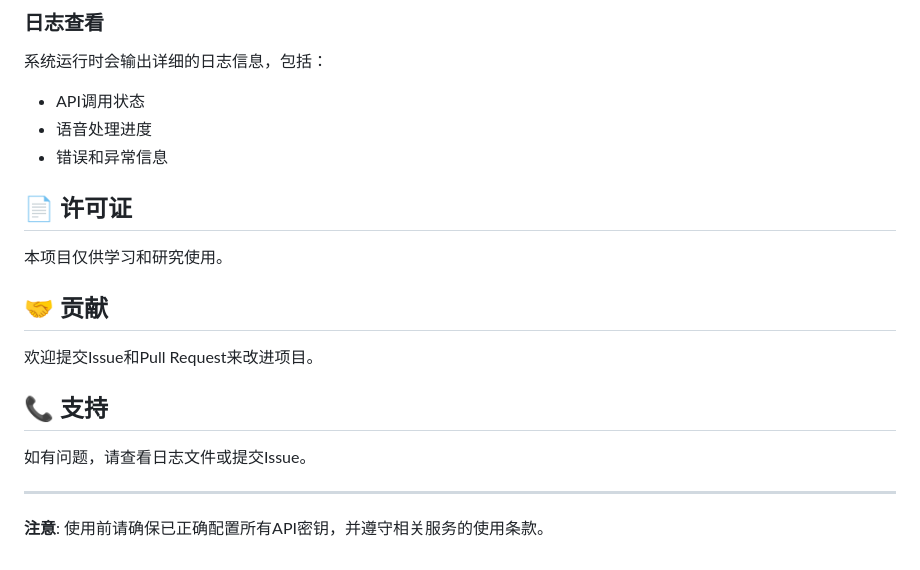
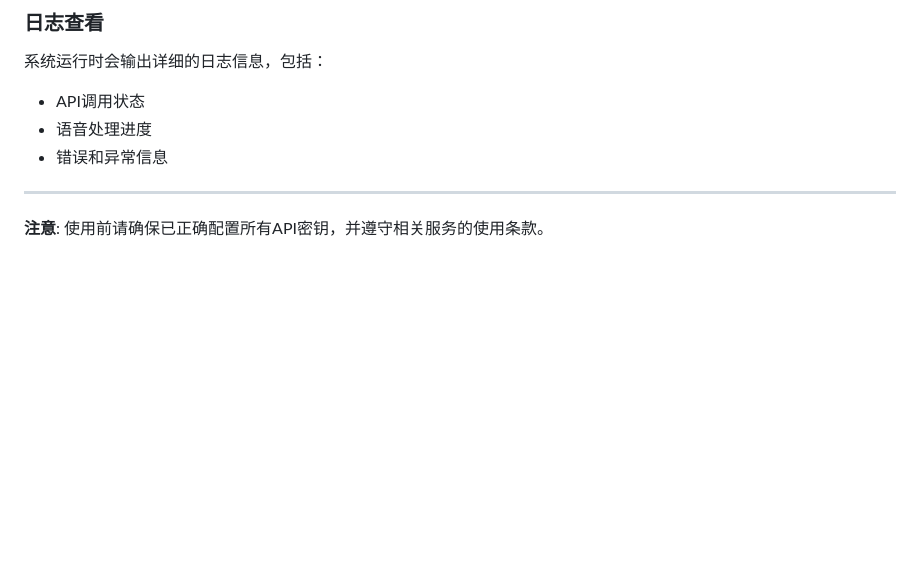
Before and after one commit to Hbw1201/feiaiagent_1.0, a Markdown page: README.md, the part around the change. Rendered like a GitHub page; blank space fills up the shorter version.

Commit message:
更新了Readme文档。

```diff
--- a/README.md
+++ b/README.md
@@ -179,18 +179,6 @@ feiaiagent_1.0/
 - 语音处理进度
 - 错误和异常信息
 
-## 📄 许可证
-
-本项目仅供学习和研究使用。
-
-## 🤝 贡献
-
-欢迎提交Issue和Pull Request来改进项目。
-
-## 📞 支持
-
-如有问题，请查看日志文件或提交Issue。
-
 ---
 
 **注意**: 使用前请确保已正确配置所有API密钥，并遵守相关服务的使用条款。
```
